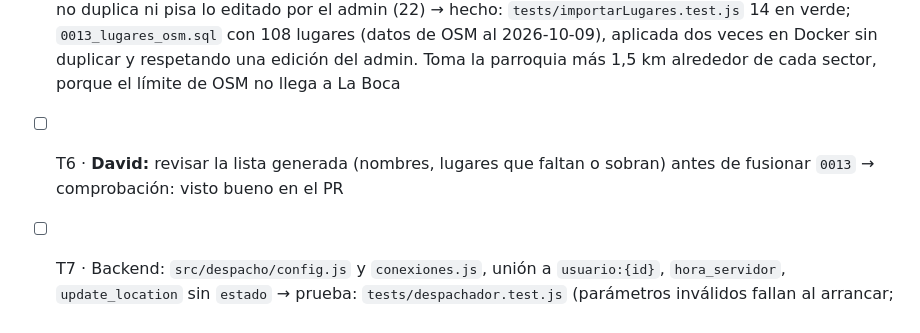
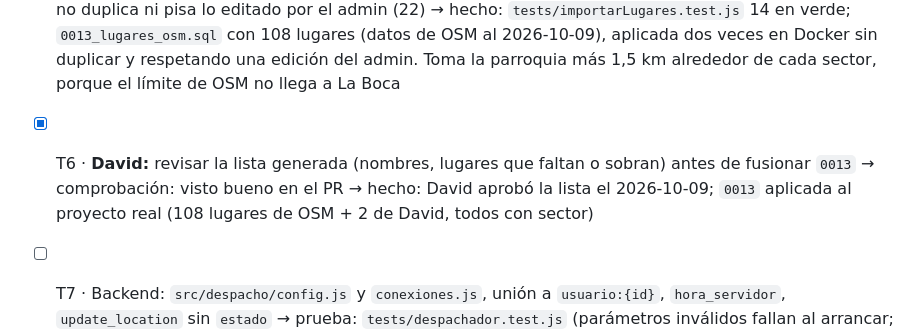
Before and after one commit to DavidCevallos15/Crucidrive---APP, a Markdown page: specs/003-despacho/tasks.md, the part around the change. Rendered like a GitHub page.

```diff
--- a/specs/003-despacho/tasks.md
+++ b/specs/003-despacho/tasks.md
@@ -7,7 +7,7 @@ Cada tarea indica su prueba. Se tilda al cumplirse. Orden sugerido de PR: BD (T2
 - [x] T3 · Migración `0012_despacho.sql`: `sin_conductor`, `lugar_*_id`, viaje activo único, `completar_viaje`, `controlar_transicion_viaje`, revocar `conductor_id` y `aceptado_en`, columnas y triggers de `tricimotos`, `ofertas_viaje` y las funciones del sistema y de usuario → prueba: `rls_003.sql` (2, 3, 5, 7, 9, 13, 17, 19, transiciones R4, un pasajero no escribe `conductor_id`, `ofertas_viaje` ajenas invisibles) → hecho: `rls_003.sql` 60 en verde en Docker; `rls_001` (20) y `rls_002` (18) actualizadas a las reglas nuevas. **No se aplica a producción hasta que el backend de la T9 esté listo**
 - [x] T4 · Concurrencia de la aceptación → prueba: `concurrencia_003.sh` con dos `psql` en paralelo, solo uno gana (8); `run-docker.sh` lo ejecuta junto a las suites `rls_*` → hecho: 1 en verde (el segundo conductor espera el bloqueo y recibe `viaje_no_disponible`)
 - [x] T5 · Guion `importar-lugares.js` (Overpass con `User-Agent`, polígono de la parroquia, genéricos, duplicados a menos de 150 m, categoría) que genera `0013_lugares_osm.sql` → prueba: `tests/importarLugares.test.js` con una respuesta de Overpass guardada; aplicar la migración dos veces no duplica ni pisa lo editado por el admin (22) → hecho: `tests/importarLugares.test.js` 14 en verde; `0013_lugares_osm.sql` con 108 lugares (datos de OSM al 2026-10-09), aplicada dos veces en Docker sin duplicar y respetando una edición del admin. Toma la parroquia más 1,5 km alrededor de cada sector, porque el límite de OSM no llega a La Boca
-- [ ] T6 · **David:** revisar la lista generada (nombres, lugares que faltan o sobran) antes de fusionar `0013` → comprobación: visto bueno en el PR
+- [x] T6 · **David:** revisar la lista generada (nombres, lugares que faltan o sobran) antes de fusionar `0013` → comprobación: visto bueno en el PR → hecho: David aprobó la lista el 2026-10-09; `0013` aplicada al proyecto real (108 lugares de OSM + 2 de David, todos con sector)
 - [ ] T7 · Backend: `src/despacho/config.js` y `conexiones.js`, unión a `usuario:{id}`, `hora_servidor`, `update_location` sin `estado` → prueba: `tests/despachador.test.js` (parámetros inválidos fallan al arrancar; R10)
 - [ ] T8 · Backend: `despachador.js` (fases secuencial y abierta, vencimiento a 15 s, cierre a 2 min, cancelación, `recuperar` y `barrer`) → prueba: `tests/despachador.test.js` con temporizadores falsos (4, 6, 7, 11, 12, 14)
 - [ ] T9 · Backend: `solicitarViaje` con lugares, 409 por viaje activo y arranque del despacho; `aceptarViaje` con la RPC; cancelación de solicitud → prueba: `tests/spec003.test.js` (10, 12, 13) y `viajeController.test.js` actualizado
```
Also changed, not shown: REGISTRO_CAMBIOS.md (+3 -2 lines).
